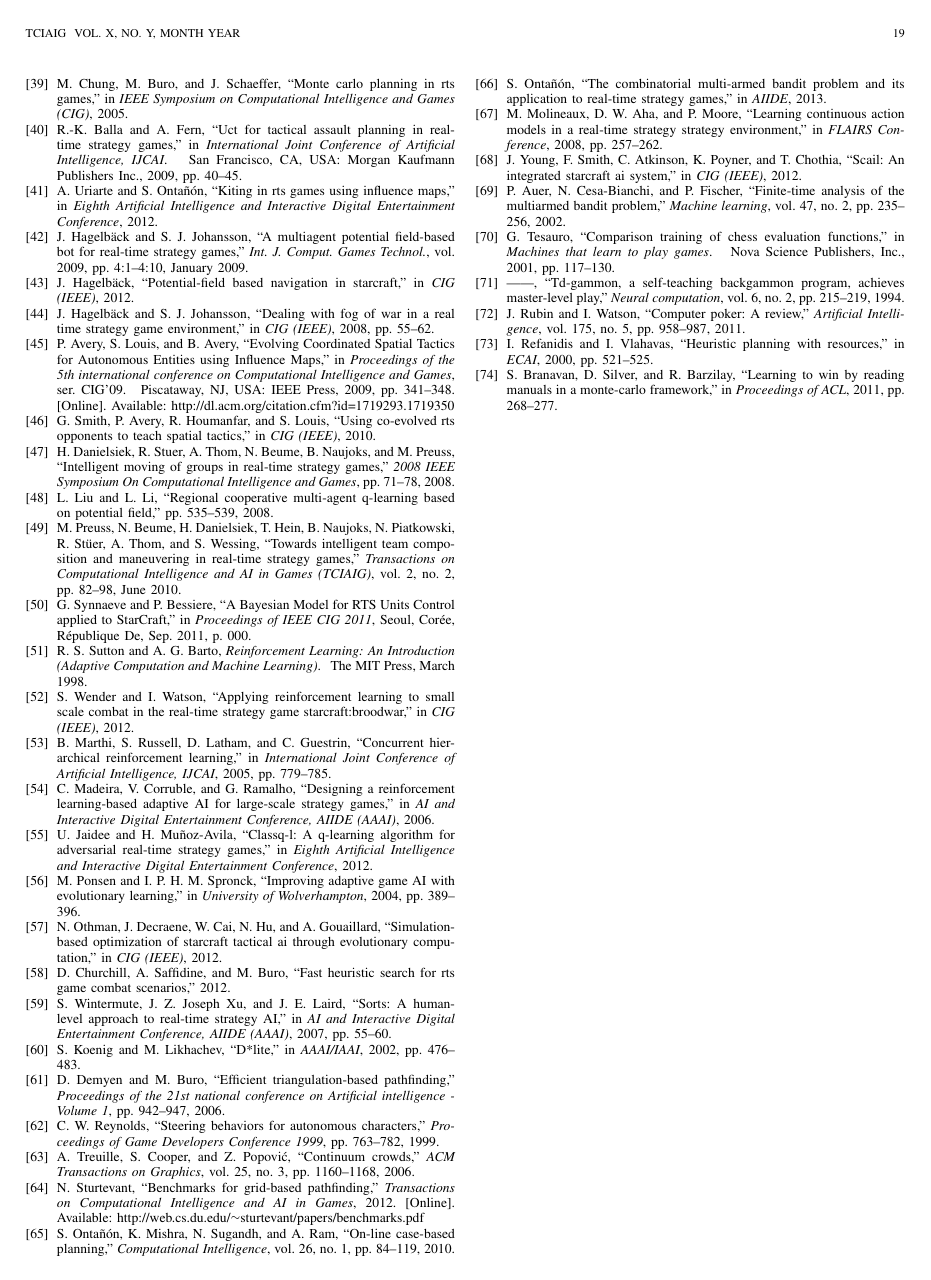
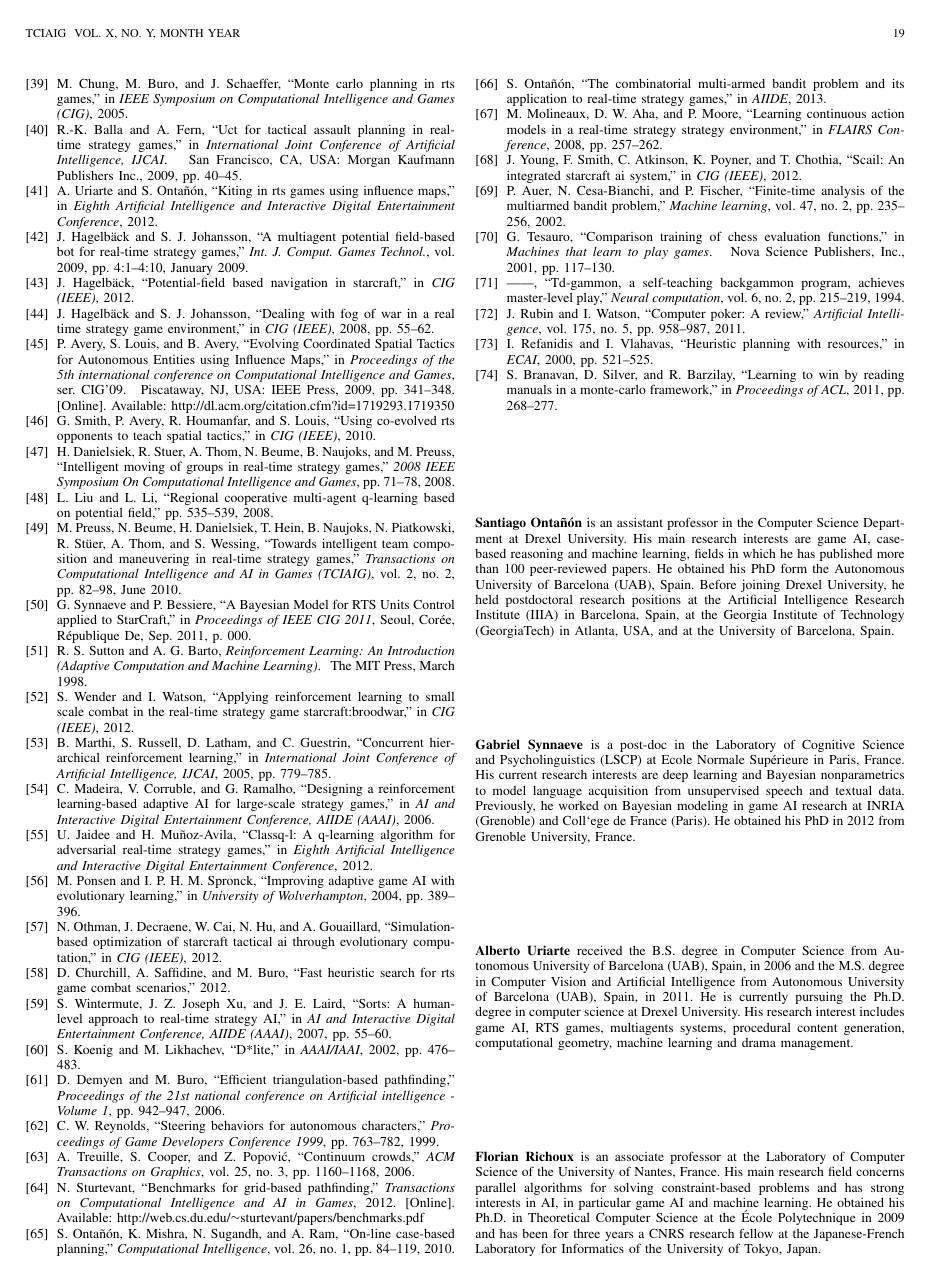
Before and after one commit to syhw/RTS_AI_survey, a LaTeX paper (survey.tex): page 19 of 19 before the commit and page 19 of 20 after it. Compiled offline with pdfLaTeX.

Commit message:
Updated bios

```diff
--- a/survey.tex
+++ b/survey.tex
@@ -1275,29 +1275,36 @@ for advance the state of the art for many other fields as well.
 
 %\begin{IEEEbiography}[{\includegraphics[width=2cm, keepaspectratio]{figures/santi.jpg}}]{Santiago Onta\~{n}\'{o}n}
 
-% \begin{IEEEbiographynophoto}{Santiago Onta\~{n}\'{o}n}
-% is an assistant professor in the Computer Science Department at Drexel University. His main research interests are game AI, case-based reasoning and machine learning, fields in which he has published more than 90 peer-reviewed papers. He obtained his PhD form the Autonomous University of Barcelona (UAB), Spain. Before joining Drexel University, he held postdoctoral research positions at the Artificial Intelligence Research Institute (IIIA) in Barcelona, Spain, at the Georgia Institute of Technology (GeorgiaTech) in Atlanta, USA, and at the University of Barcelona, Spain.
-% \end{IEEEbiographynophoto}
+\begin{IEEEbiographynophoto}{Santiago Onta\~{n}\'{o}n}
+is an assistant professor in the Computer Science Department at Drexel University. His main research interests are game AI, case-based reasoning and machine learning, fields in which he has published more than 100 peer-reviewed papers. He obtained his PhD form the Autonomous University of Barcelona (UAB), Spain. Before joining Drexel University, he held postdoctoral research positions at the Artificial Intelligence Research Institute (IIIA) in Barcelona, Spain, at the Georgia Institute of Technology (GeorgiaTech) in Atlanta, USA, and at the University of Barcelona, Spain.
+\end{IEEEbiographynophoto}
 
-% \begin{IEEEbiographynophoto}{Gabriel Synnaeve}
-% is a post-doc in the Laboratory of Cognitive Science and Psycholinguistics
-% (LSCP) at Ecole Normale Sup\'{e}rieure in Paris, France. Previously, he
-% worked on Bayesian modeling in game AI research at INRIA (Grenoble) and
-% Coll`{e}ge de France (Paris). He obtained his PhD in 2012 from Grenoble
-% University, France.
-% \end{IEEEbiographynophoto}
+\begin{IEEEbiographynophoto}{Gabriel Synnaeve}
+is a post-doc in the Laboratory of Cognitive Science and Psycholinguistics
+(LSCP) at Ecole Normale Sup\'{e}rieure in Paris, France. His current
+research interests are deep learning and Bayesian nonparametrics to
+model language acquisition from unsupervised speech and textual data.
+Previously, he
+worked on Bayesian modeling in game AI research at INRIA (Grenoble) and
+Coll`{e}ge de France (Paris). He obtained his PhD in 2012 from Grenoble
+University, France.
+\end{IEEEbiographynophoto}
 
-% \begin{IEEEbiographynophoto}{Alberto Uriarte}
-% received the B.S. degree in Computer Science from Autonomous University of Barcelona (UAB), Spain, in 2006 and the M.S. degree in Computer Vision and Artificial Intelligence from Autonomous University of Barcelona (UAB), Spain, in 2011. He is currently pursuing the Ph.D. degree in computer science at Drexel University. His research interest includes game AI, RTS games, multiagents systems, procedural content generation, computational geometry, machine learning and drama management.
-% \end{IEEEbiographynophoto}
+\begin{IEEEbiographynophoto}{Alberto Uriarte}
+received the B.S. degree in Computer Science from Autonomous University of Barcelona (UAB), Spain, in 2006 and the M.S. degree in Computer Vision and Artificial Intelligence from Autonomous University of Barcelona (UAB), Spain, in 2011. He is currently pursuing the Ph.D. degree in computer science at Drexel University. His research interest includes game AI, RTS games, multiagents systems, procedural content generation, computational geometry, machine learning and drama management.
+ \end{IEEEbiographynophoto}
 
-% \begin{IEEEbiographynophoto}{Florian Richoux}
-%   is an associate  professor at the Laboratory of  Computer Science of
-%   the University of Nantes,  France.  His main research field concerns
-%   parallel  algorithms for solving  constraint-based problems  and has
-%   strong  interests   in  AI,  in  particular  game   AI  and  machine
-%   learning. He  obtained his Ph.D. in Theoretical  Computer Science at
-%   the {\'E}cole Polytechnique  in 2009 and has been  for three years a
-%   CNRS   research  fellow  at   the  Japanese-French   Laboratory  for
-%   Informatics of the University of Tokyo, Japan.
-% \end{IEEEbiographynophoto}
+\begin{IEEEbiographynophoto}{Florian Richoux}
+   is an associate  professor at the Laboratory of  Computer Science of
+   the University of Nantes,  France.  His main research field concerns
+   parallel  algorithms for solving  constraint-based problems  and has
+   strong  interests   in  AI,  in  particular  game   AI  and  machine
+   learning. He  obtained his Ph.D. in Theoretical  Computer Science at
+   the {\'E}cole Polytechnique  in 2009 and has been  for three years a
+   CNRS   research  fellow  at   the  Japanese-French   Laboratory  for
+   Informatics of the University of Tokyo, Japan.
+ \end{IEEEbiographynophoto}
+
+\begin{IEEEbiographynophoto}{David Churchill}
+is a PhD student in the Computing Science department at the University of Alberta, Canada. He obtained his MSc in Computer Science in the field of autonomous robotics from Memorial University of Newfoundland, Canada. His main research interests are in real-time strategy video game AI, specifically in real-time heuristic search techniques for StarCraft. Since 2011 he has been the co-organizer and facilitator of the AIIDE StarCraft AI Competition, as well as author of UAlbertaBot.
+\end{IEEEbiographynophoto}
```
Also changed, not shown: survey.tex (4 more changed lines).
